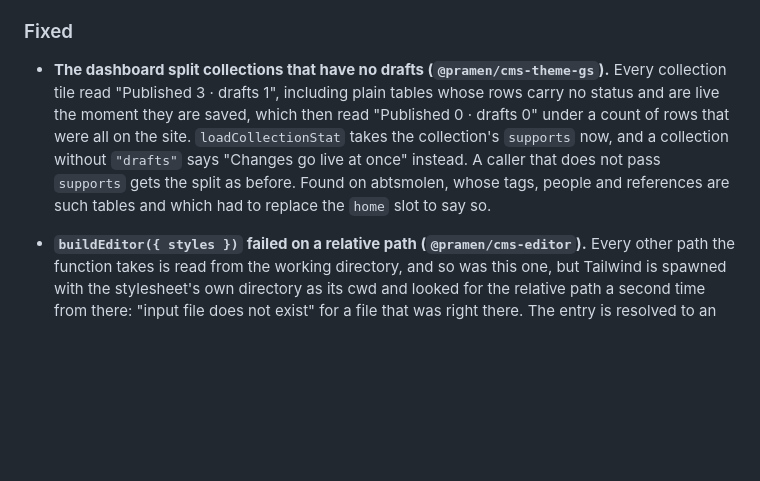
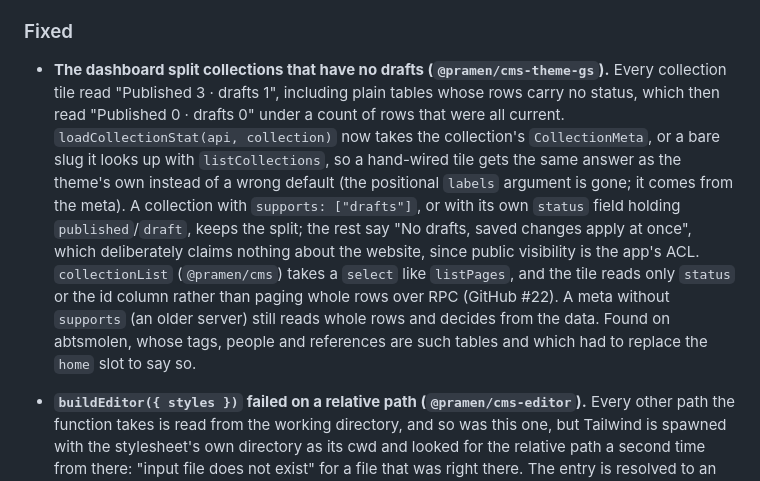
Before and after one commit to netvarec/pramen, a Markdown page: CHANGELOG.md, the part around the change. GitHub-like rendering; blank space fills up the shorter version.

Commit message:
docs(changelog): describe the collection tile as it now works
Co-Authored-By: Claude Opus 5.5 <noreply@anthropic.com>
Claude-Session: https://claude.ai/code/session_015iD47sw5YTYNVBk1coWh8A

```diff
--- a/CHANGELOG.md
+++ b/CHANGELOG.md
@@ -848,11 +848,18 @@ there are no backward-compatibility guarantees yet.
 
 - **The dashboard split collections that have no drafts (`@pramen/cms-theme-gs`).** Every
   collection tile read "Published 3 · drafts 1", including plain tables whose rows carry no
-  status and are live the moment they are saved, which then read "Published 0 · drafts 0" under
-  a count of rows that were all on the site. `loadCollectionStat` takes the collection's
-  `supports` now, and a collection without `"drafts"` says "Changes go live at once" instead. A
-  caller that does not pass `supports` gets the split as before. Found on abtsmolen, whose tags,
-  people and references are such tables and which had to replace the `home` slot to say so.
+  status, which then read "Published 0 · drafts 0" under a count of rows that were all current.
+  `loadCollectionStat(api, collection)` now takes the collection's `CollectionMeta`, or a bare
+  slug it looks up with `listCollections`, so a hand-wired tile gets the same answer as the
+  theme's own instead of a wrong default (the positional `labels` argument is gone; it comes
+  from the meta). A collection with `supports: ["drafts"]`, or with its own `status` field
+  holding `published`/`draft`, keeps the split; the rest say "No drafts, saved changes apply at
+  once", which deliberately claims nothing about the website, since public visibility is the
+  app's ACL. `collectionList` (`@pramen/cms`) takes a `select` like `listPages`, and the tile
+  reads only `status` or the id column rather than paging whole rows over RPC (GitHub #22). A
+  meta without `supports` (an older server) still reads whole rows and decides from the data.
+  Found on abtsmolen, whose tags, people and references are such tables and which had to
+  replace the `home` slot to say so.
 
 - **`buildEditor({ styles })` failed on a relative path (`@pramen/cms-editor`).** Every other
   path the function takes is read from the working directory, and so was this one, but Tailwind
```
